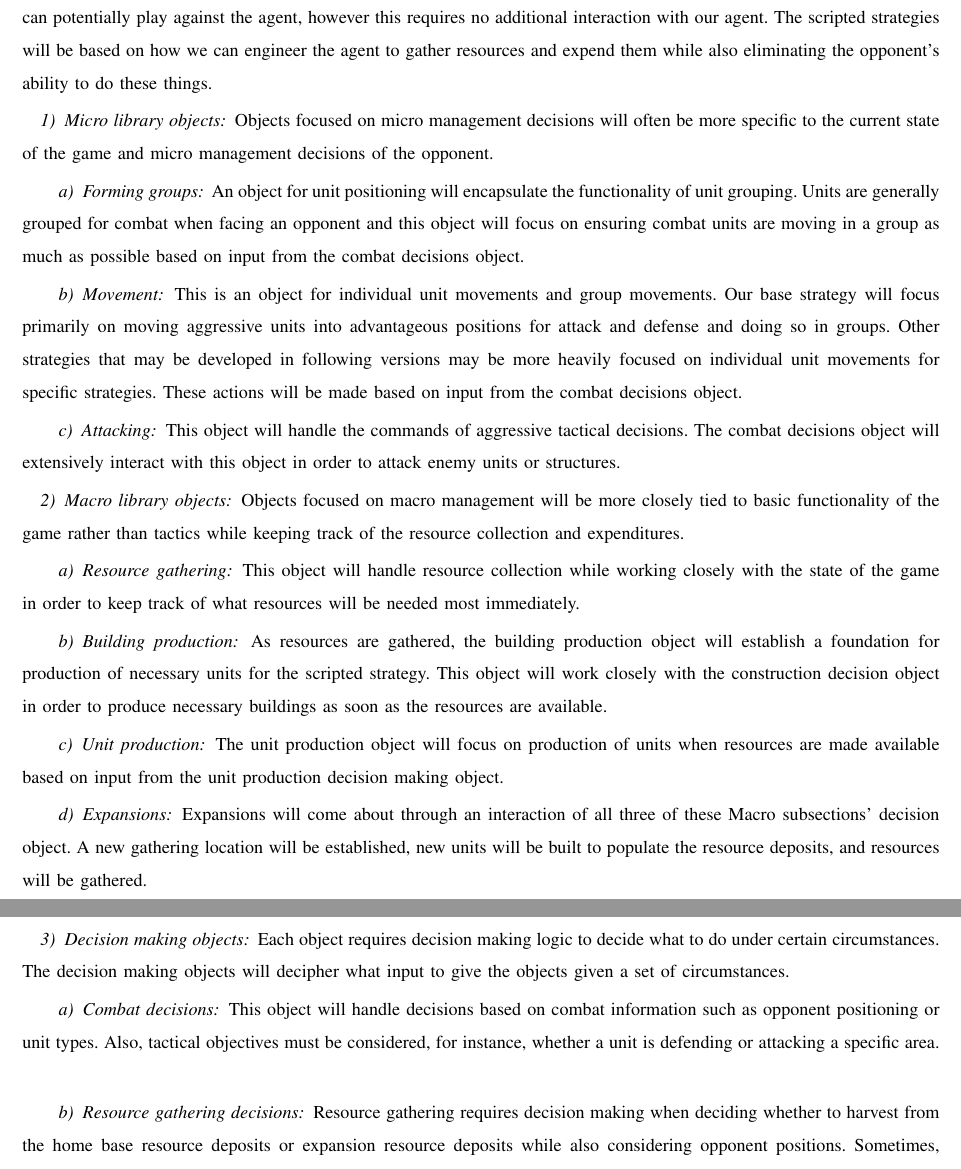
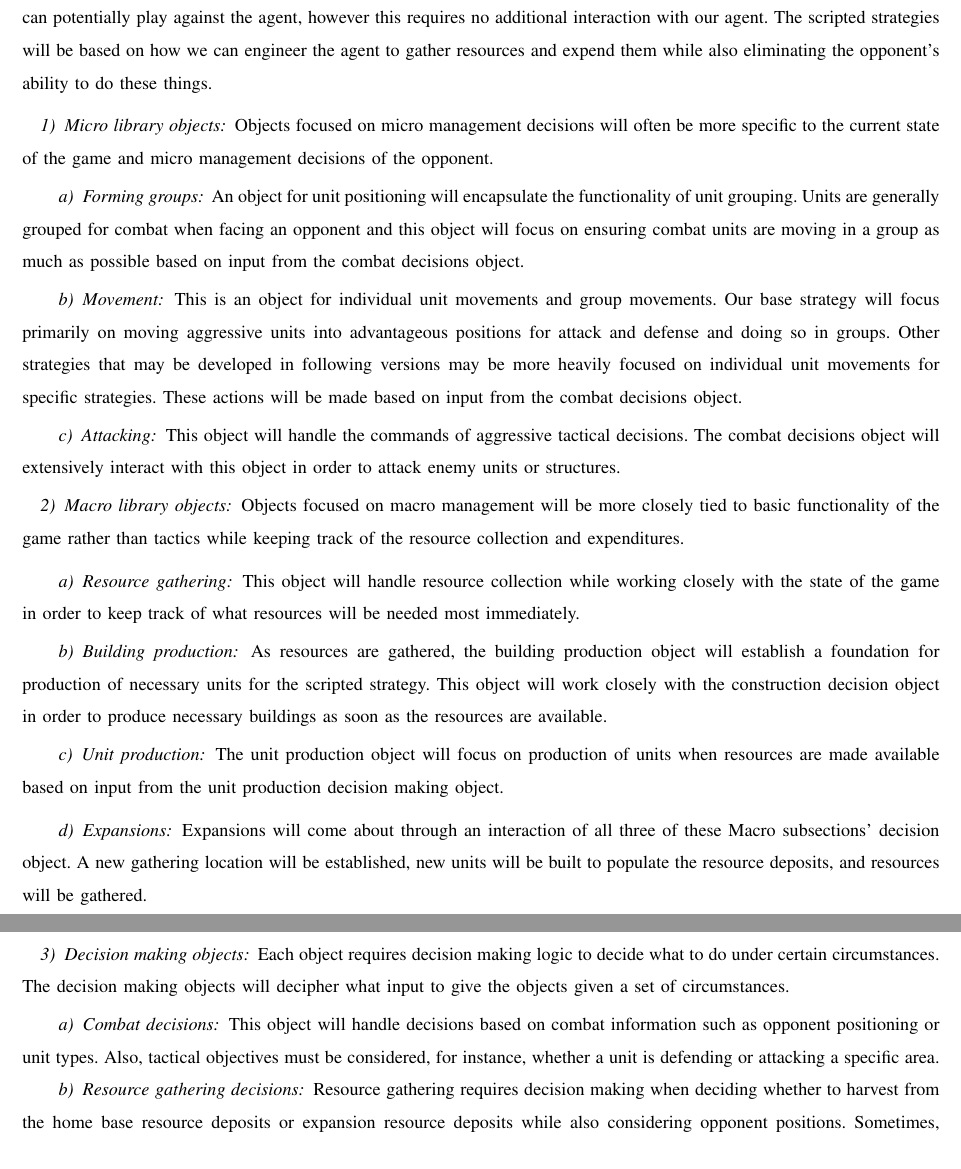
Before and after one commit to jacobbroderick/Starcraft-ai, a LaTeX paper (Documents/SRS.tex): two parts of pages 5 and 6 of 7, joined at a grey line, cut so that both start at the same text. Compiled offline with pdfLaTeX; a missing font is replaced by an installed copy or a similar font; a LaTeX package or settings file that is missing is left out.

Commit message:
Formatted Object Definitions

```diff
--- a/Documents/SRS.tex
+++ b/Documents/SRS.tex
@@ -93,7 +93,7 @@ The agent should be comprised of modular components that are well-documented. Fu
 
 \subsection{Functional requirements}
 Our agent will use the BWAPI to interact with the Starcraft Brood War game. Our agent will follow a scripted strategy. Since the intent is for the agent to play the game on its own, there is no user interface beyond running the program. People can potentially play against the agent, however this requires no additional interaction with our agent. The scripted strategies will be based on how we can engineer the agent to gather resources and expend them while also eliminating the opponent's ability to do these things.
-\vspace{1mm}
+\vspace{2mm}
 
 \subsubsection{Micro library objects}
 Objects focused on micro management decisions will often be more specific to the current state of the game and micro management decisions of the opponent.
@@ -113,7 +113,7 @@ This object will handle the commands of aggressive tactical decisions. The comba
 
 \subsubsection{Macro library objects}
 Objects focused on macro management will be more closely tied to basic functionality of the game rather than tactics while keeping track of the resource collection and expenditures.
-\vspace{1mm}
+\vspace{2mm}
 
 \paragraph{Resource gathering}
 This object will handle resource collection while working closely with the state of the game in order to keep track of what resources will be needed most immediately.
@@ -137,7 +137,6 @@ Each object requires decision making logic to decide what to do under certain ci
 
 \paragraph{Combat decisions}
 This object will handle decisions based on combat information such as opponent positioning or unit types. Also, tactical objectives must be considered, for instance, whether a unit is defending or attacking a specific area.
-\vspace{1mm}
 
 \paragraph{Resource gathering decisions}
 Resource gathering requires decision making when deciding whether to harvest from the home base resource deposits or expansion resource deposits while also considering opponent positions. Sometimes, resource deposits are at maximum capacity of resource collecting units and therefore, the unit should collect from a less populated expansion base if one exists.
```
Also changed, not shown: Documents/SRS.pdf, Documents/SRS.tex (2 more changed lines).
